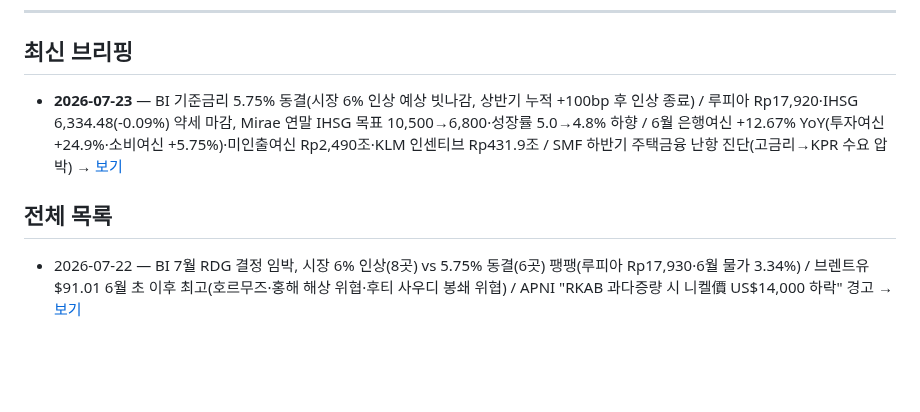
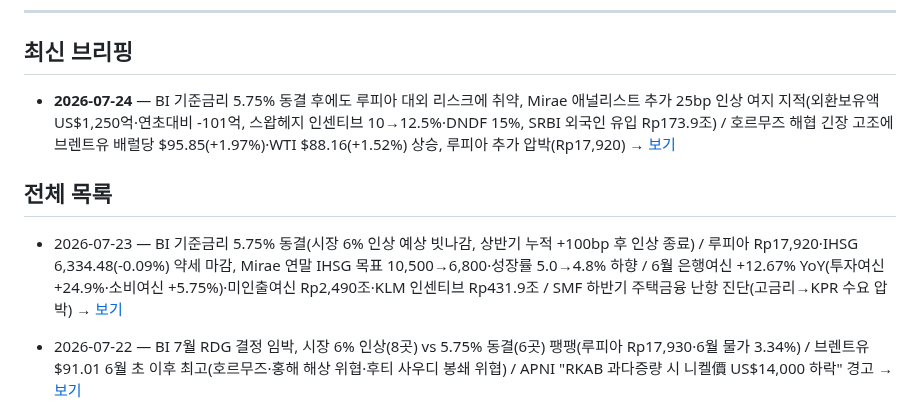
Before and after one commit to soonhokwonjb-del/indo-briefings, a Markdown page: README.md, the part around the change. Drawn GitHub-style; blank space fills up the shorter version.

Commit message:
Update README latest 2026-07-24

```diff
--- a/README.md
+++ b/README.md
@@ -8,10 +8,11 @@
 
 ## 최신 브리핑
 
-- **2026-07-23** — BI 기준금리 5.75% 동결(시장 6% 인상 예상 빗나감, 상반기 누적 +100bp 후 인상 종료) / 루피아 Rp17,920·IHSG 6,334.48(-0.09%) 약세 마감, Mirae 연말 IHSG 목표 10,500→6,800·성장률 5.0→4.8% 하향 / 6월 은행여신 +12.67% YoY(투자여신 +24.9%·소비여신 +5.75%)·미인출여신 Rp2,490조·KLM 인센티브 Rp431.9조 / SMF 하반기 주택금융 난항 진단(고금리→KPR 수요 압박) → [보기](./2026-07-23.md)
+- **2026-07-24** — BI 기준금리 5.75% 동결 후에도 루피아 대외 리스크에 취약, Mirae 애널리스트 추가 25bp 인상 여지 지적(외환보유액 US$1,250억·연초대비 -101억, 스왑헤지 인센티브 10→12.5%·DNDF 15%, SRBI 외국인 유입 Rp173.9조) / 호르무즈 해협 긴장 고조에 브렌트유 배럴당 $95.85(+1.97%)·WTI $88.16(+1.52%) 상승, 루피아 추가 압박(Rp17,920) → [보기](./2026-07-24.md)
 
 ## 전체 목록
 
+- 2026-07-23 — BI 기준금리 5.75% 동결(시장 6% 인상 예상 빗나감, 상반기 누적 +100bp 후 인상 종료) / 루피아 Rp17,920·IHSG 6,334.48(-0.09%) 약세 마감, Mirae 연말 IHSG 목표 10,500→6,800·성장률 5.0→4.8% 하향 / 6월 은행여신 +12.67% YoY(투자여신 +24.9%·소비여신 +5.75%)·미인출여신 Rp2,490조·KLM 인센티브 Rp431.9조 / SMF 하반기 주택금융 난항 진단(고금리→KPR 수요 압박) → [보기](./2026-07-23.md)
 - 2026-07-22 — BI 7월 RDG 결정 임박, 시장 6% 인상(8곳) vs 5.75% 동결(6곳) 팽팽(루피아 Rp17,930·6월 물가 3.34%) / 브렌트유 $91.01 6월 초 이후 최고(호르무즈·홍해 해상 위협·후티 사우디 봉쇄 위협) / APNI "RKAB 과다증량 시 니켈價 US$14,000 하락" 경고 → [보기](./2026-07-22.md)
 
 - 2026-07-21 — 미·이란 충돌 격화로 Brent $90.31 돌파(호르무즈 통항 8→4척)·루피아 Rp17,977 약세, 시장은 7/22 RDG BI Rate 6% 인상 전망 / S&P·Fitch 인니 대외건전성 동시 경고(경상적자 GDP 2.1%·1Q 국제수지 -US$91억) / 핀테크렌딩 TWP90 4.42%로 개선했으나 규제선 5% 근접, OJK 리스크관리 강화 주문 → [보기](./2026-07-21.md)
```
